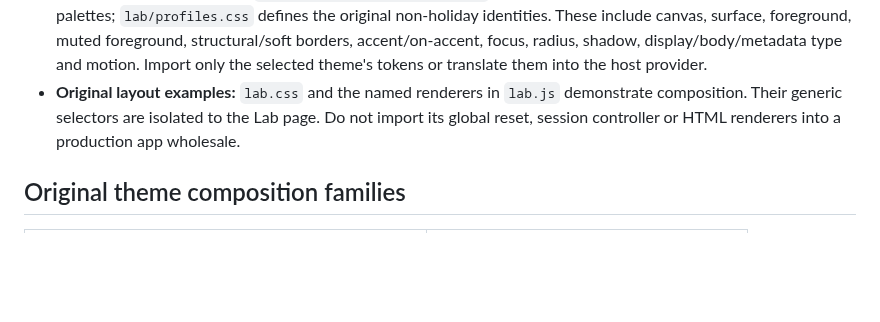
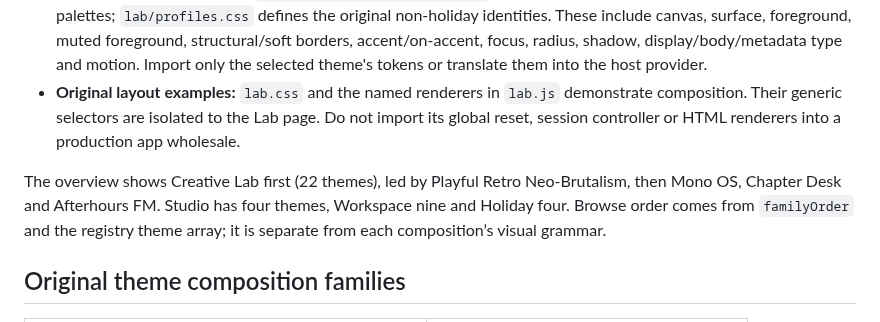
Before and after one commit to devoralabsapp/creative-theme-system-skill, a Markdown page: references/design-lab.md, the part around the change. GitHub-like rendering; blank space fills up the shorter version.

```diff
--- a/references/design-lab.md
+++ b/references/design-lab.md
@@ -8,6 +8,8 @@ Use when the user wants to compare or adapt any theme in the all-theme Design La
 - **Existing shared catalog:** `assets/starter/avant-theme.css` adapts each direction to the existing product catalog while preserving its real controls and business state. Both views use the same stable theme IDs. The website remains accessible directly at `website.html`, or through the shell with `?view=website`.
 - **Canonical semantic tokens:** `assets/starter/lab/tokens.css` defines the common roles and seven experimental palettes; `lab/profiles.css` defines the original non-holiday identities. These include canvas, surface, foreground, muted foreground, structural/soft borders, accent/on-accent, focus, radius, shadow, display/body/metadata type and motion. Import only the selected theme's tokens or translate them into the host provider.
 - **Original layout examples:** `lab.css` and the named renderers in `lab.js` demonstrate composition. Their generic selectors are isolated to the Lab page. Do not import its global reset, session controller or HTML renderers into a production app wholesale.
+
+The overview shows Creative Lab first (22 themes), led by Playful Retro Neo-Brutalism, then Mono OS, Chapter Desk and Afterhours FM. Studio has four themes, Workspace nine and Holiday four. Browse order comes from `familyOrder` and the registry theme array; it is separate from each composition’s visual grammar.
 
 ## Original theme composition families
 
```
Also changed, not shown: README.md (+30 -31 lines), references/integration.md (+5 -3 lines), docs/screenshots/all-themes.png, 8 other files.
